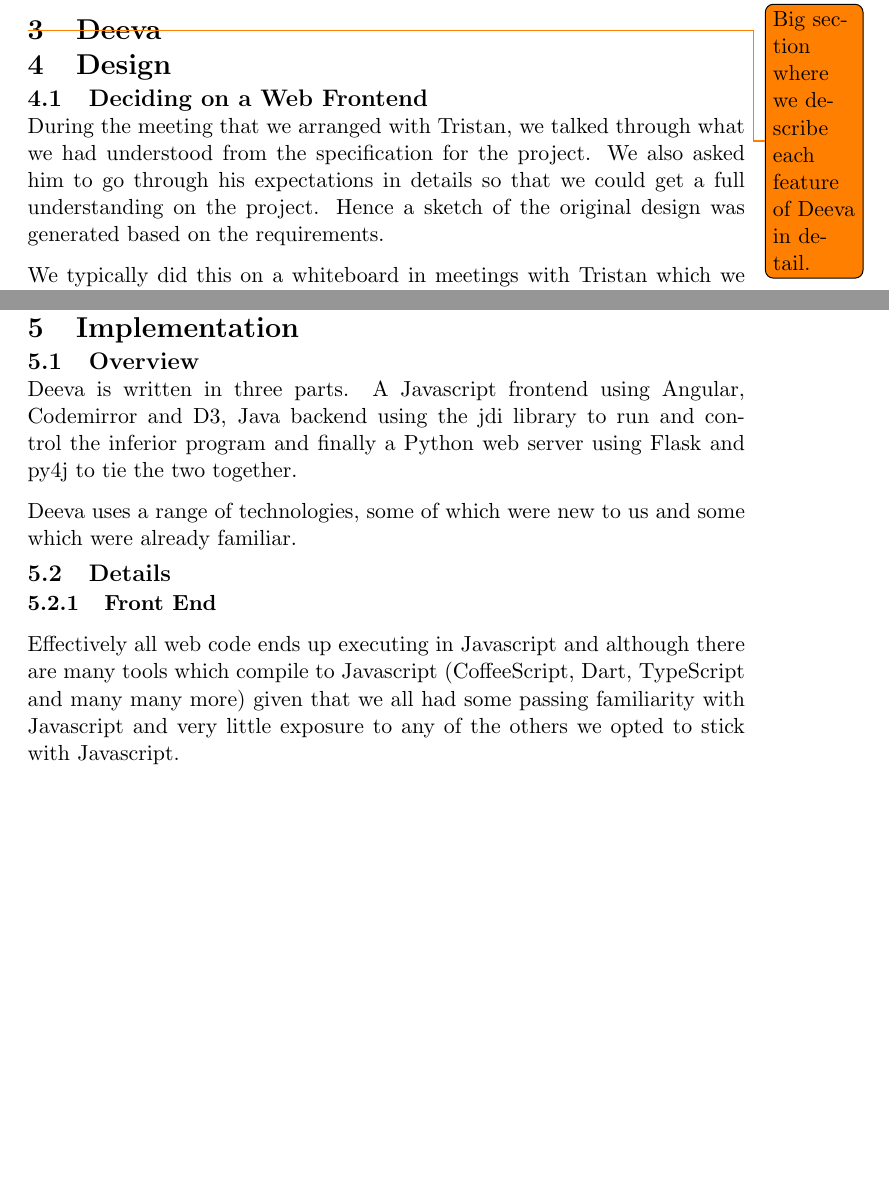
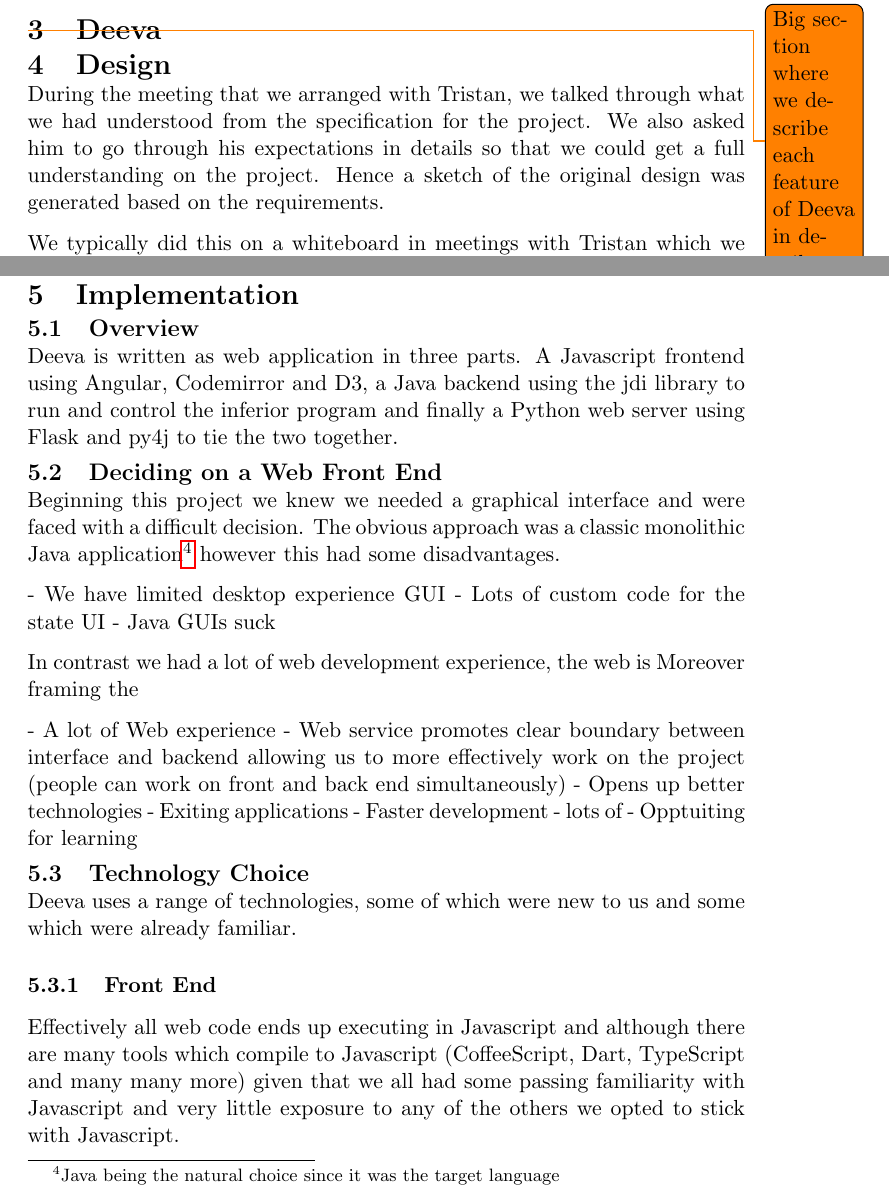
Before and after one commit to chromy/Deeva, a LaTeX document (reports/FinalReport.tex): two parts of pages 10 and 16 of 31, joined at a grey line, cut so that both start at the same text, the shorter picture padded with empty space. Compiled offline with pdfLaTeX.

Commit message:
started Deciding on a Web Frontend

```diff
--- a/reports/FinalReport.tex
+++ b/reports/FinalReport.tex
@@ -261,7 +261,6 @@ Similarly we produced a prioritised list of extensions:
 
 
 \section{Design}
-\subsection{Deciding on a Web Frontend}
 During the meeting that we arranged with Tristan, we talked through what we had understood from the specification for the project.
 We also asked him to go through his expectations in details so that we could get a full understanding on the project.
 Hence a sketch of the original design was generated based on the requirements.
@@ -392,12 +391,35 @@ This was not part of our initial plan so, consulting with our project supervisor
 \section{Implementation}
 
 \subsection{Overview}
-Deeva is written in three parts.
-A Javascript frontend using Angular, Codemirror and D3, Java backend using the jdi library to run and control the inferior program and finally a Python web server using Flask and py4j to tie the two together.
+Deeva is written as web application in three parts.
+A Javascript frontend using Angular, Codemirror and D3, a Java backend using the jdi library to run and control the inferior program and finally a Python web server using Flask and py4j to tie the two together.
 
+\subsection{Deciding on a Web Front End}
+Beginning this project we knew we needed a graphical interface and were faced with a difficult decision.
+The obvious approach was a classic monolithic Java application\footnote{Java being the natural choice since it was the target language} however this had some disadvantages.
+
+
+- We have limited desktop experience GUI
+- Lots of custom code for the state UI
+- Java GUIs suck
+
+In contrast we had a lot of web development experience, the web is
+Moreover framing the
+
+
+- A lot of Web experience
+- Web service promotes clear boundary between interface and backend allowing us to more effectively work on the project (people can work on front and back end simultaneously)
+- Opens up better technologies
+- Exiting applications
+- Faster development
+- lots of
+- Opptuiting for learning
+
+
+\subsection{Technology Choice}
 Deeva uses a range of technologies, some of which were new to us and some which were already familiar.
 
-\subsection{Details}
+
 \subsubsection{Front End}
 Effectively all web code ends up executing in Javascript and although there are many tools which compile to Javascript (CoffeeScript, Dart, TypeScript and many many more) given that we all had some passing familiarity with Javascript and very little exposure to any of the others we opted to stick with Javascript.
 
```
